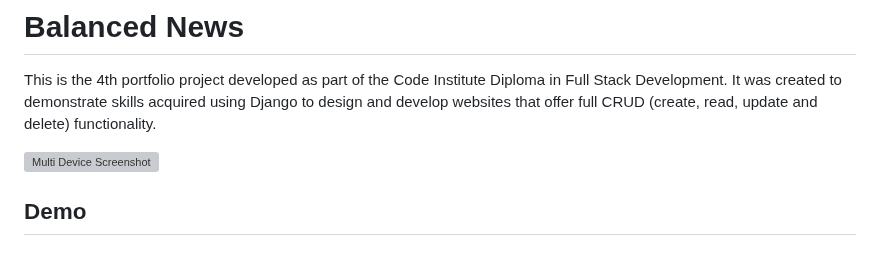
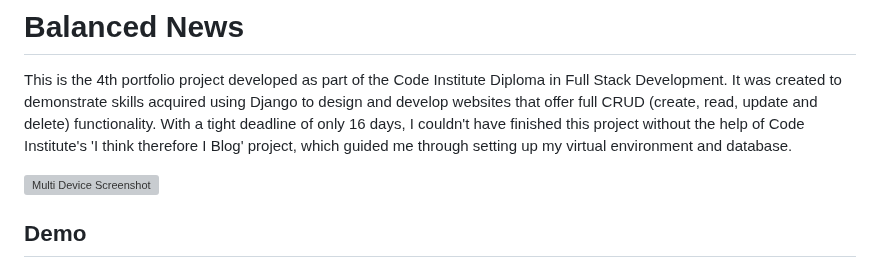
Before and after one commit to qburn93/balanced-news-app, a Markdown page: README.md, the part around the change. Rendered like a GitHub page; grey boxes are pictures that could not be loaded.

Commit message:
README:Updated intro text

```diff
--- a/README.md
+++ b/README.md
@@ -1,6 +1,7 @@
 # Balanced News
 
 This is the 4th portfolio project developed as part of the Code Institute Diploma in Full Stack Development. It was created to demonstrate skills acquired using Django to design and develop websites that offer full CRUD (create, read, update and delete) functionality.
+With a tight deadline of only 16 days, I couldn't have finished this project without the help of Code Institute's 'I think therefore I Blog' project, which guided me through setting up my virtual environment and database.
 
 ![Multi Device Screenshot](https://i.imgur.com/oH8zvIq.png)
 
```
